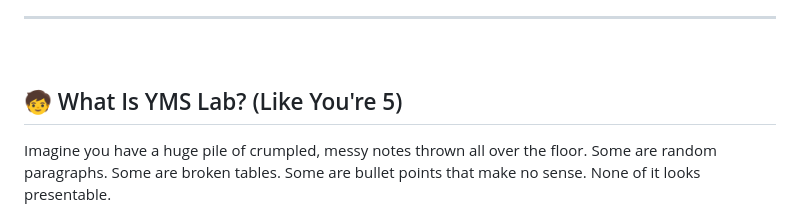
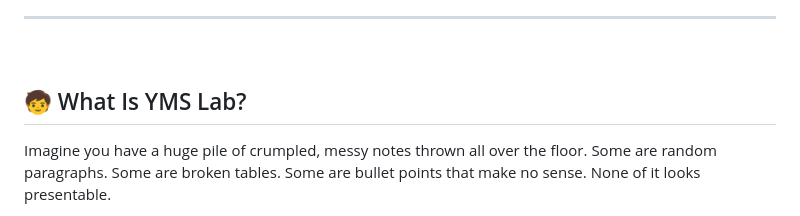
Before and after one commit to yashmanglamsoniiiii/YMS-Lab, a Markdown page: README.md, the part around the change. Rendered like a GitHub page.

```diff
--- a/README.md
+++ b/README.md
@@ -7,7 +7,7 @@
 
 <br/>
 
-## 🧒 What Is YMS Lab? (Like You're 5)
+## 🧒 What Is YMS Lab?
 
 Imagine you have a huge pile of crumpled, messy notes thrown all over the floor. Some are random paragraphs. Some are broken tables. Some are bullet points that make no sense. None of it looks presentable.
 
```
